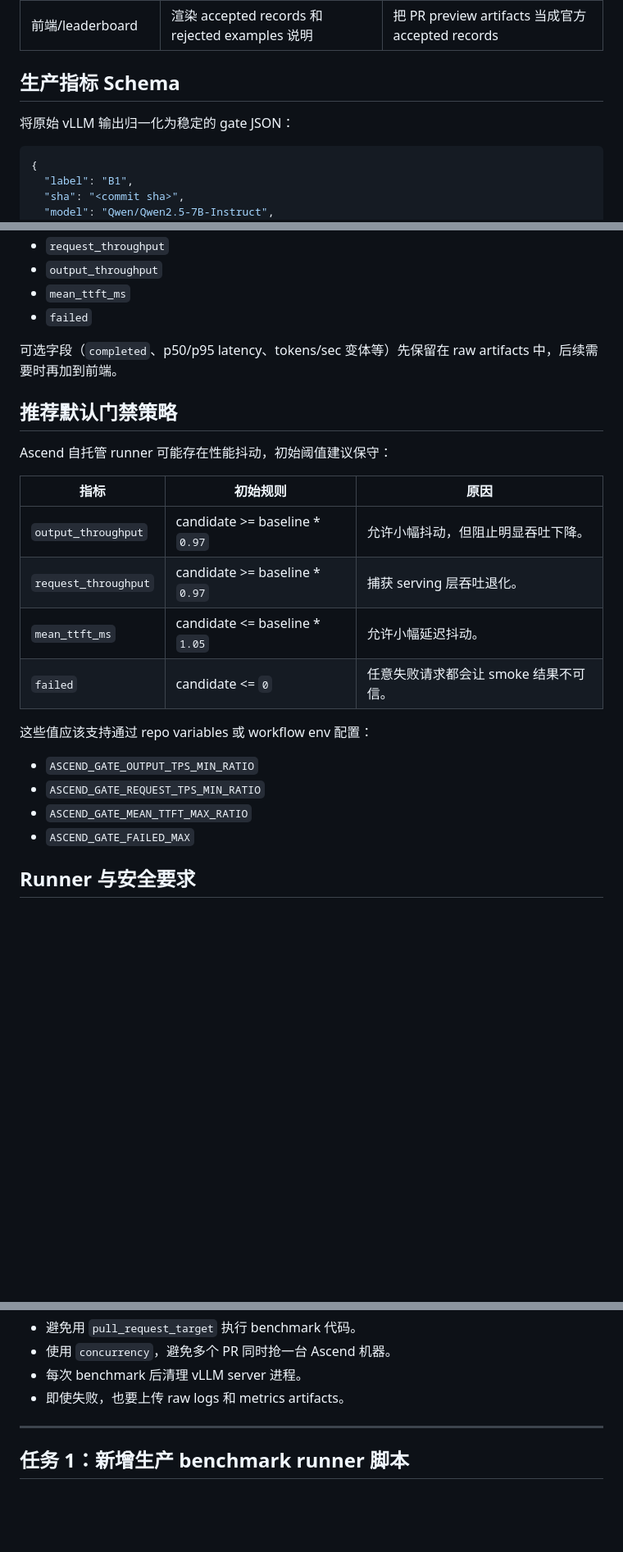
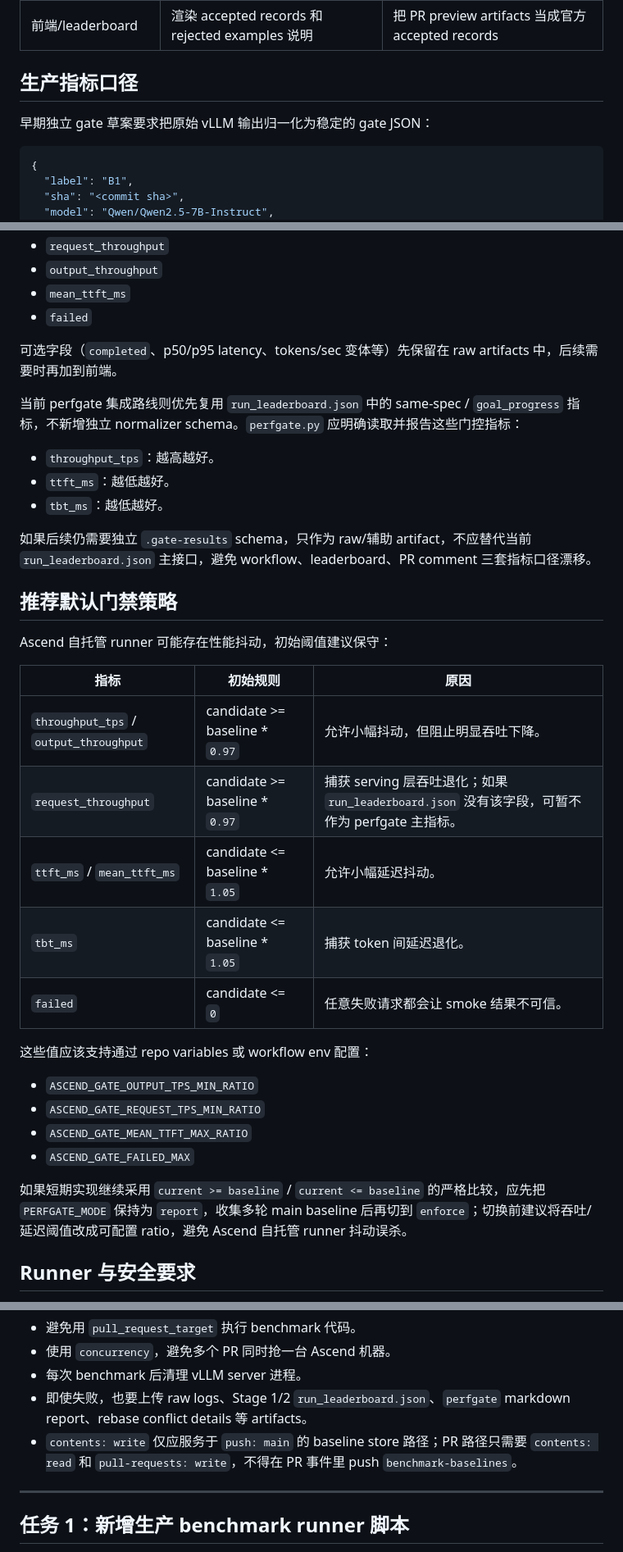
Before and after one commit to junhuizhang-boop/ascend-benchmark-gate-demo, a Markdown page: docs/real-vllm-ascend-two-stage-gate-plan.md, 3 parts joined by grey strips. Shown at 82% size. GitHub-like rendering; blank space fills up the shorter version.

Commit message:
docs: align ascend perfgate plan with leaderboard flow

````diff
--- a/docs/real-vllm-ascend-two-stage-gate-plan.md
+++ b/docs/real-vllm-ascend-two-stage-gate-plan.md
@@ -32,9 +42,9 @@
 | main 发布 workflow | `main` push 后发布 merged PASS result | 重新执行不可信 PR 代码，或读取失败 PR artifacts 当正式结果 |
 | 前端/leaderboard | 渲染 accepted records 和 rejected examples 说明 | 把 PR preview artifacts 当成官方 accepted records |
 
-## 生产指标 Schema
+## 生产指标口径
 
-将原始 vLLM 输出归一化为稳定的 gate JSON：
+早期独立 gate 草案要求把原始 vLLM 输出归一化为稳定的 gate JSON：
 
 ```json
 {
@@ -61,15 +71,24 @@
 
 可选字段（`completed`、p50/p95 latency、tokens/sec 变体等）先保留在 raw artifacts 中，后续需要时再加到前端。
 
+当前 perfgate 集成路线则优先复用 `run_leaderboard.json` 中的 same-spec / `goal_progress` 指标，不新增独立 normalizer schema。`perfgate.py` 应明确读取并报告这些门控指标：
+
+- `throughput_tps`：越高越好。
+- `ttft_ms`：越低越好。
+- `tbt_ms`：越低越好。
+
+如果后续仍需要独立 `.gate-results` schema，只作为 raw/辅助 artifact，不应替代当前 `run_leaderboard.json` 主接口，避免 workflow、leaderboard、PR comment 三套指标口径漂移。
+
 ## 推荐默认门禁策略
 
 Ascend 自托管 runner 可能存在性能抖动，初始阈值建议保守：
 
 | 指标 | 初始规则 | 原因 |
 |---|---|---|
-| `output_throughput` | candidate >= baseline * `0.97` | 允许小幅抖动，但阻止明显吞吐下降。 |
-| `request_throughput` | candidate >= baseline * `0.97` | 捕获 serving 层吞吐退化。 |
-| `mean_ttft_ms` | candidate <= baseline * `1.05` | 允许小幅延迟抖动。 |
+| `throughput_tps` / `output_throughput` | candidate >= baseline * `0.97` | 允许小幅抖动，但阻止明显吞吐下降。 |
+| `request_throughput` | candidate >= baseline * `0.97` | 捕获 serving 层吞吐退化；如果 `run_leaderboard.json` 没有该字段，可暂不作为 perfgate 主指标。 |
+| `ttft_ms` / `mean_ttft_ms` | candidate <= baseline * `1.05` | 允许小幅延迟抖动。 |
+| `tbt_ms` | candidate <= baseline * `1.05` | 捕获 token 间延迟退化。 |
 | `failed` | candidate <= `0` | 任意失败请求都会让 smoke 结果不可信。 |
 
 这些值应该支持通过 repo variables 或 workflow env 配置：
@@ -78,6 +97,8 @@ Ascend 自托管 runner 可能存在性能抖动，初始阈值建议保守：
 - `ASCEND_GATE_REQUEST_TPS_MIN_RATIO`
 - `ASCEND_GATE_MEAN_TTFT_MAX_RATIO`
 - `ASCEND_GATE_FAILED_MAX`
+
+如果短期实现继续采用 `current >= baseline` / `current <= baseline` 的严格比较，应先把 `PERFGATE_MODE` 保持为 `report`，收集多轮 main baseline 后再切到 `enforce`；切换前建议将吞吐/延迟阈值改成可配置 ratio，避免 Ascend 自托管 runner 抖动误杀。
 
 ## Runner 与安全要求
 
@@ -94,7 +115,8 @@ if: >-
 - 避免用 `pull_request_target` 执行 benchmark 代码。
 - 使用 `concurrency`，避免多个 PR 同时抢一台 Ascend 机器。
 - 每次 benchmark 后清理 vLLM server 进程。
-- 即使失败，也要上传 raw logs 和 metrics artifacts。
+- 即使失败，也要上传 raw logs、Stage 1/2 `run_leaderboard.json`、`perfgate` markdown report、rebase conflict details 等 artifacts。
+- `contents: write` 仅应服务于 `push: main` 的 baseline store 路径；PR 路径只需要 `contents: read` 和 `pull-requests: write`，不得在 PR 事件里 push `benchmark-baselines`。
 
 ---
 
````
Also changed, not shown: other parts of docs/real-vllm-ascend-two-stage-gate-plan.md (+11 -1 lines).
